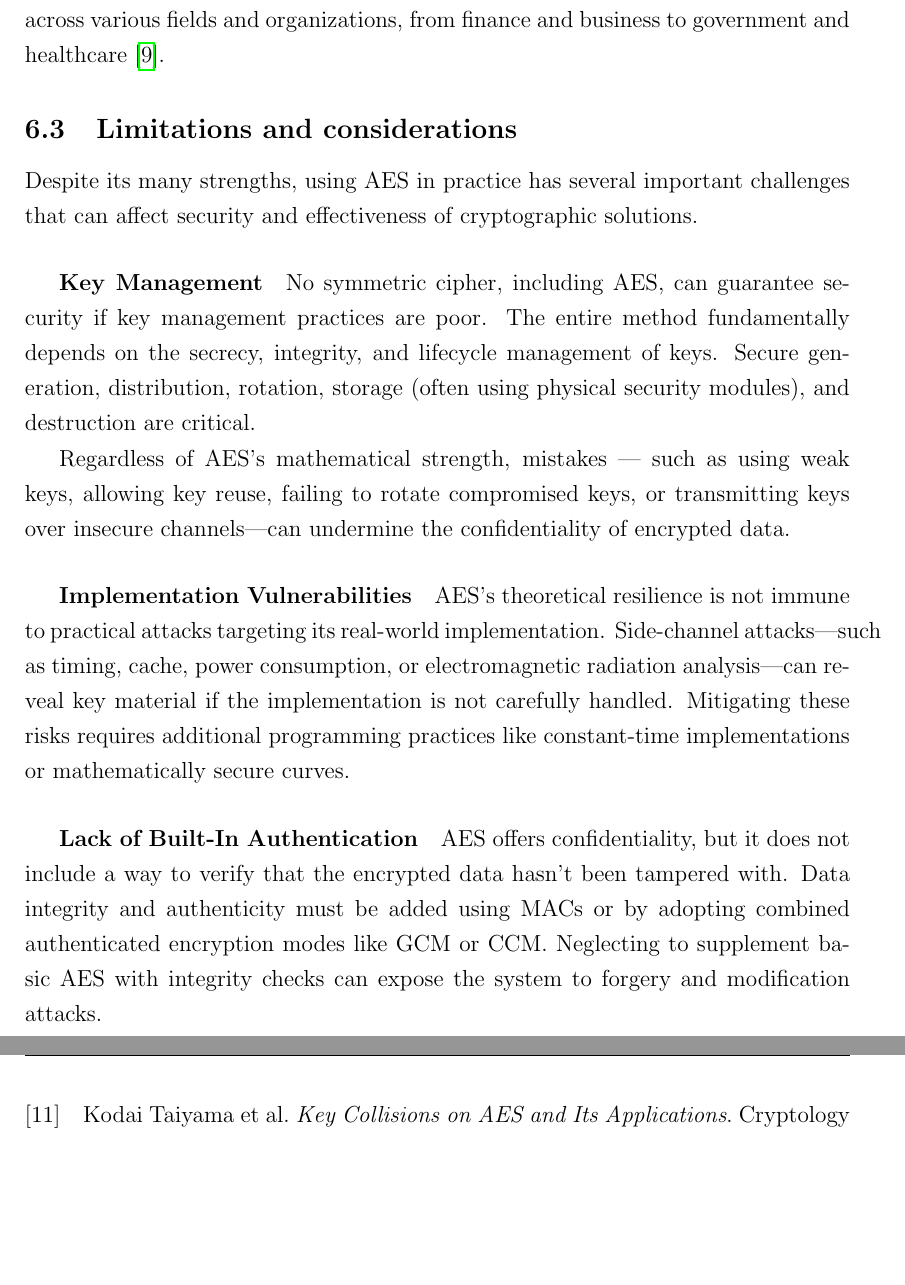
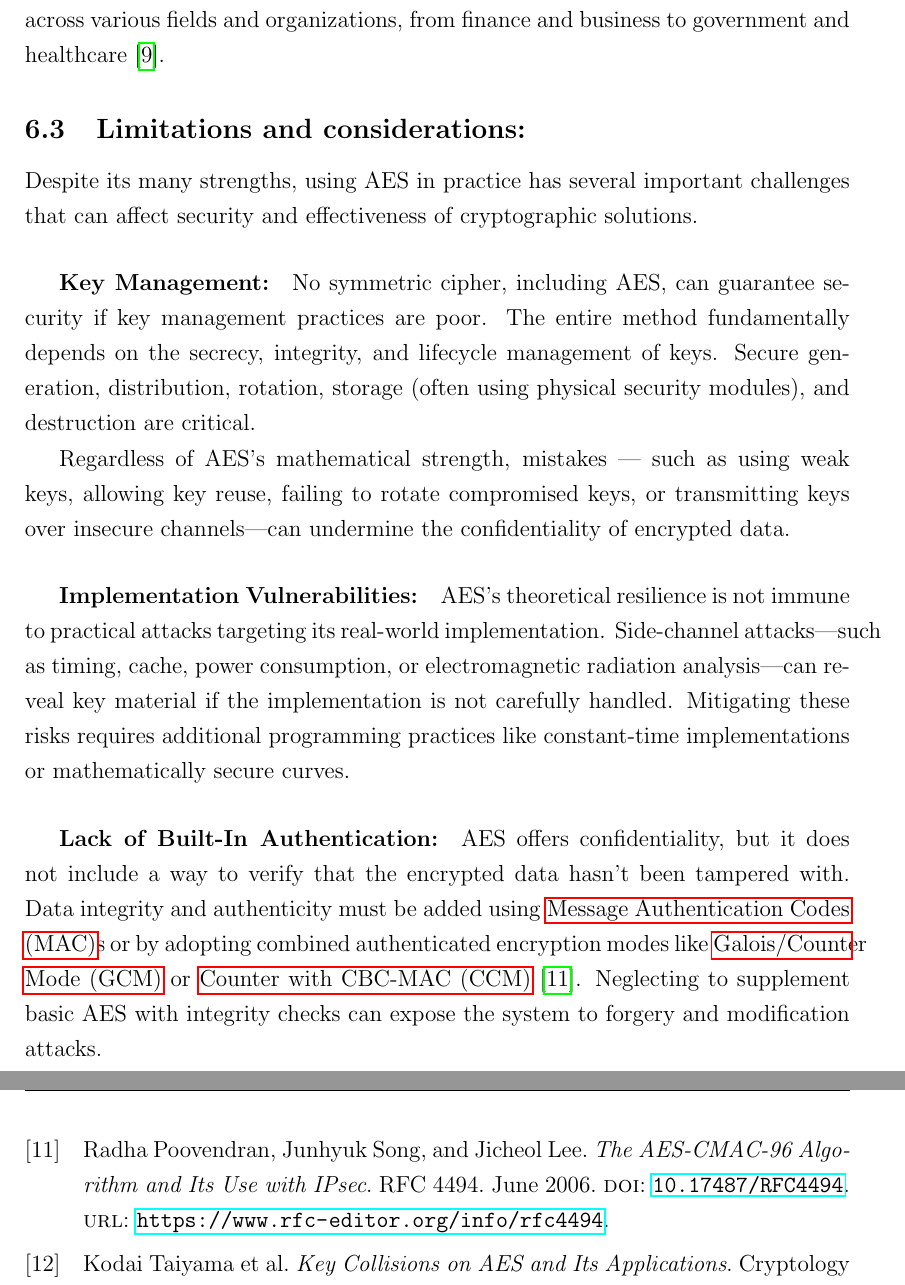
Before and after one commit to jdai01/cryptology-aes, a LaTeX thesis (report.tex, which reads 6_Applications/limitations.tex, acronyms.tex): two parts of pages 22 and 36 of 36, joined at a grey line, cut so that both start at the same text, the shorter picture padded with empty space. Compiled offline with pdfLaTeX.

Commit message:
minor changes to 6.3

```diff
--- a/6_Applications/limitations.tex
+++ b/6_Applications/limitations.tex
@@ -13,15 +13,15 @@ Regardless of AES's mathematical strength, mistakes — such as using weak keys,
 rotate compromised keys, or transmitting keys over insecure channels—can undermine the confidentiality of
 encrypted data.
 
-\subparagraph{Implementation Vulnerabilities}
+\subparagraph{Implementation Vulnerabilities:}
 
 AES's theoretical resilience is not immune to practical attacks targeting its real-world implementation.
 Side-channel attacks—such as timing, cache, power consumption, or electromagnetic radiation analysis—can
 reveal key material if the implementation is not carefully handled. Mitigating these risks requires additional
 programming practices like constant-time implementations or mathematically secure curves.
 
-\subparagraph{Lack of Built-In Authentication}
+\subparagraph{Lack of Built-In Authentication:}
 AES offers confidentiality, but it does not include a way to verify that the encrypted data hasn't been tampered
-with. Data integrity and authenticity must be added using MACs or by adopting combined authenticated encryption
-modes like GCM or CCM. Neglecting to supplement basic AES with integrity checks can expose the system to forgery
+with. Data integrity and authenticity must be added using \Gls{MAC}s or by adopting combined authenticated encryption
+modes like \Gls{GCM} or \Gls{CCM} \cite{rfc4494}. Neglecting to supplement basic AES with integrity checks can expose the system to forgery
 and modification attacks.
--- a/acronyms.tex
+++ b/acronyms.tex
@@ -15,3 +15,6 @@
 \newacronym{IV}{IV}{initialisation vector}
 \newacronym{GF}{GF}{Galois Field}
 \newacronym{XOR}{XOR}{exclusive or}
+\newacronym{GCM}{GCM}{Galois/Counter Mode}
+\newacronym{MAC}{MAC}{Message Authentication Codes}
+\newacronym{CCM}{CCM}{Counter with CBC-MAC}
```
Also changed, not shown: 6_Applications/limitations.tex (4 more changed lines).
